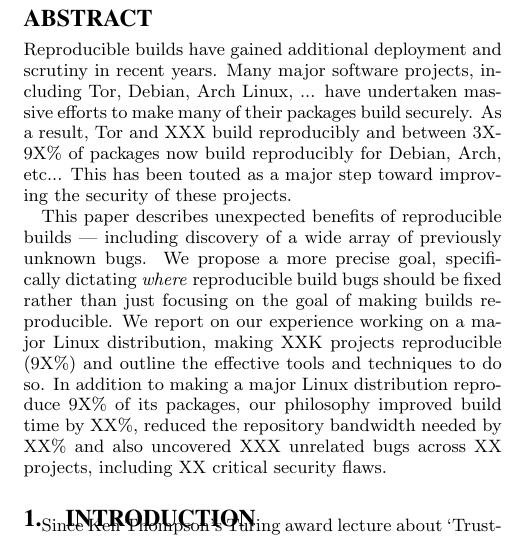
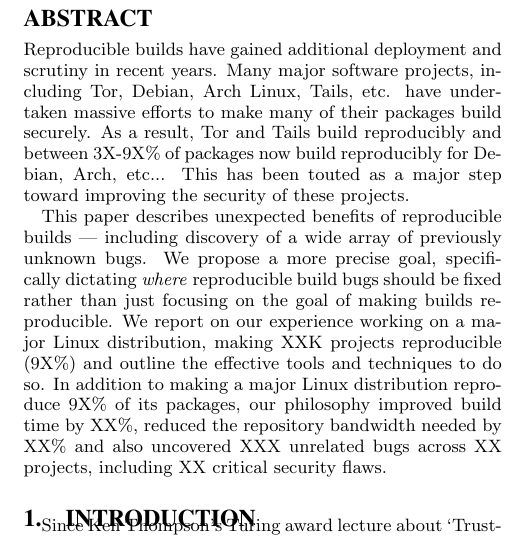
Before and after one commit to JustinCappos/reproduciblebuildpaper, a LaTeX paper (paper.tex, which reads abstract.tex): part of one column of page 1 of 3, cut so that both start at the same text. Compiled offline with pdfLaTeX.

Commit message:
Tails is now 100% reproducible.

```diff
--- a/abstract.tex
+++ b/abstract.tex
@@ -2,8 +2,8 @@
 
 Reproducible builds have gained additional deployment and scrutiny in
 recent years.  Many major software projects, including Tor, Debian, Arch
-Linux, ... have undertaken massive efforts to make many of their packages
-build securely.  As a result, Tor and XXX build reproducibly and
+Linux, Tails, etc. have undertaken massive efforts to make many of their packages
+build securely.  As a result, Tor and Tails build reproducibly and
 between 3X-9X\% of packages now build reproducibly for Debian, Arch, etc...
 This has been touted as a major step toward improving the security of these
 projects.
```
